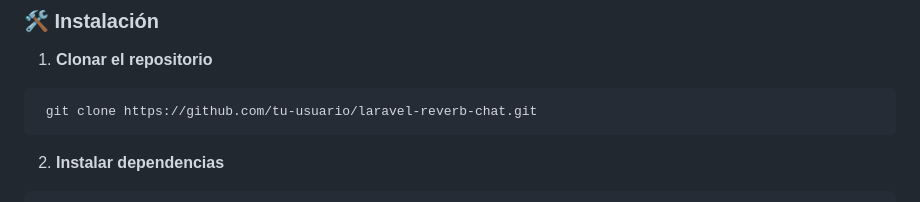
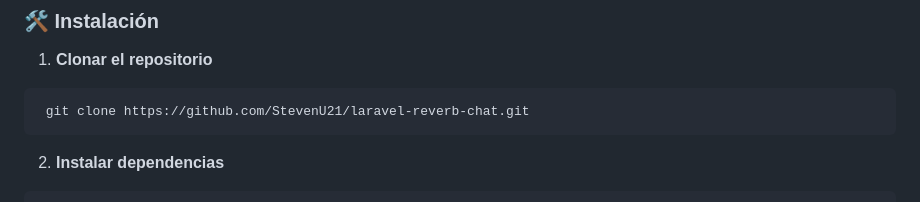
Before and after one commit to StevenU21/laravel-reverb-chat, a Markdown page: README.md, the part around the change. Rendered like a GitHub page.

Commit message:
Update repository clone URL in README.md

````diff
--- a/README.md
+++ b/README.md
@@ -31,7 +31,7 @@
 ### 🛠 Instalación
 1. **Clonar el repositorio**
 ```bash
- git clone https://github.com/tu-usuario/laravel-reverb-chat.git
+ git clone https://github.com/StevenU21/laravel-reverb-chat.git
 ```
 
 2. **Instalar dependencias**
````
